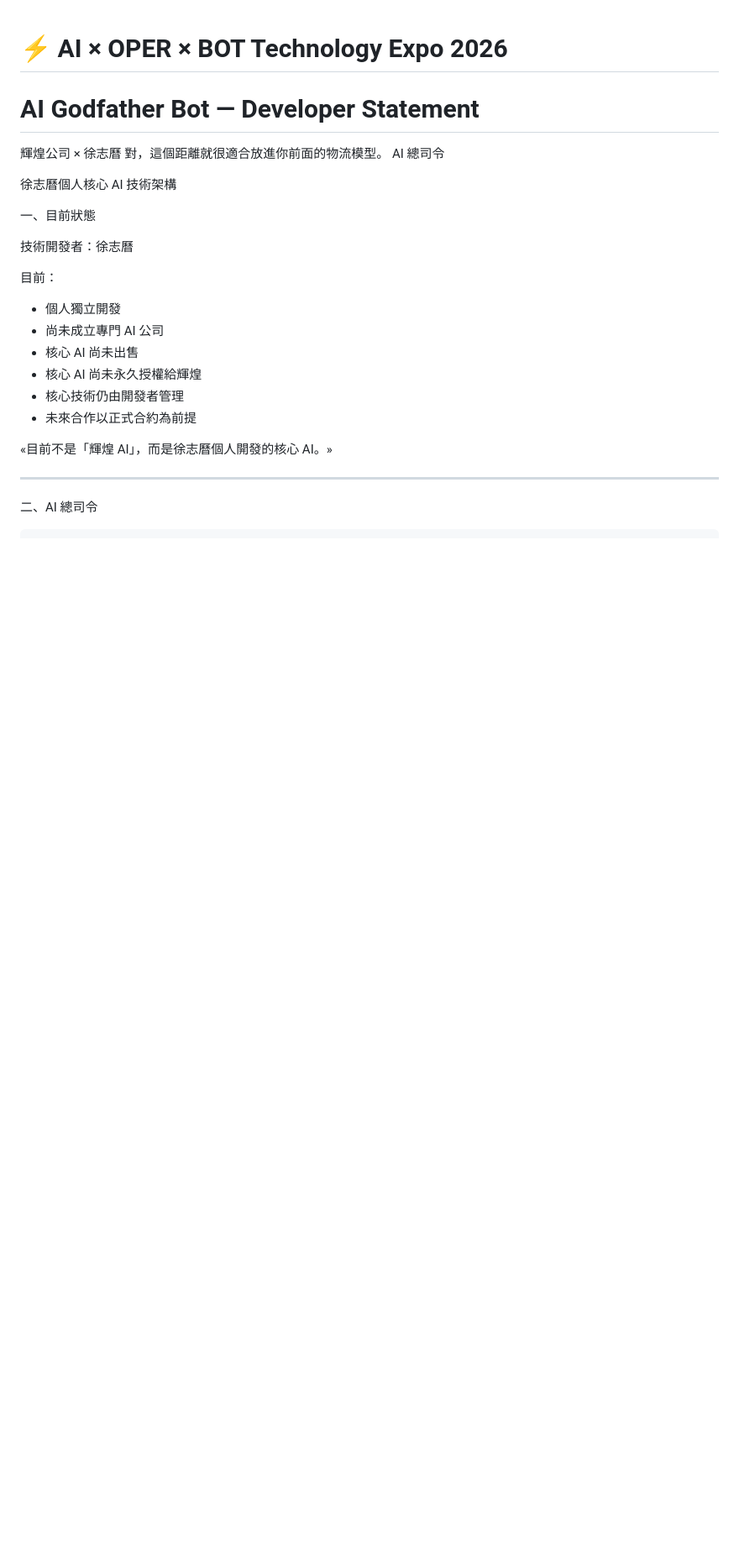
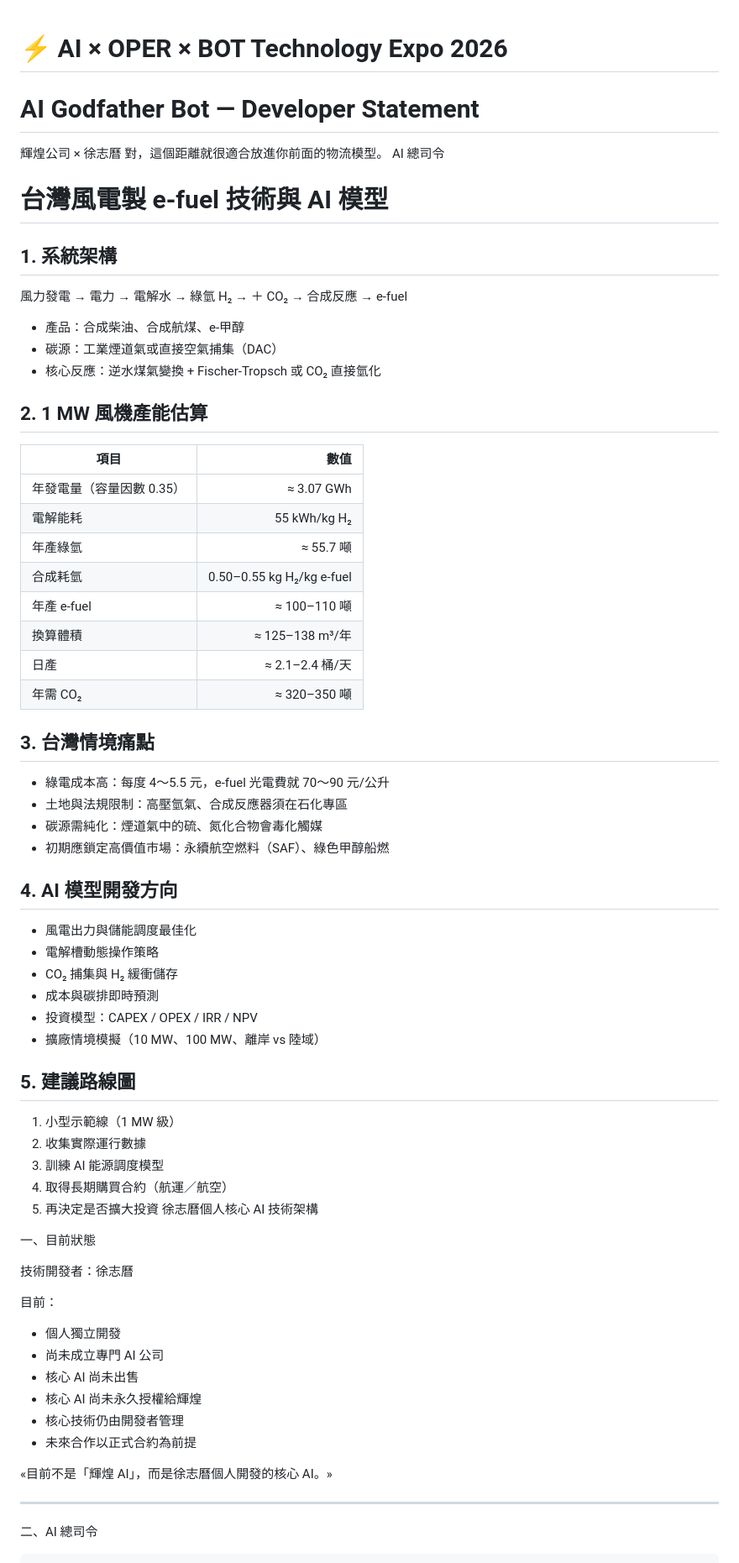
Before and after one commit to Wshao777/Lightning-Expo-2026-Taichung, a Markdown page: README.md, the part around the change. Shown at 84% size. Drawn GitHub-style; blank space fills up the shorter version.

```diff
--- a/README.md
+++ b/README.md
@@ -3,7 +3,52 @@
 輝煌公司 × 徐志曆
 對，這個距離就很適合放進你前面的物流模型。
 AI 總司令
-
+# 台灣風電製 e-fuel 技術與 AI 模型
+
+## 1. 系統架構
+
+風力發電 → 電力 → 電解水 → 綠氫 H₂ → ＋ CO₂ → 合成反應 → e-fuel
+
+- 產品：合成柴油、合成航煤、e-甲醇
+- 碳源：工業煙道氣或直接空氣捕集（DAC）
+- 核心反應：逆水煤氣變換 + Fischer-Tropsch 或 CO₂ 直接氫化
+
+## 2. 1 MW 風機產能估算
+
+| 項目 | 數值 |
+|---|---:|
+| 年發電量（容量因數 0.35） | ≈ 3.07 GWh |
+| 電解能耗 | 55 kWh/kg H₂ |
+| 年產綠氫 | ≈ 55.7 噸 |
+| 合成耗氫 | 0.50–0.55 kg H₂/kg e-fuel |
+| 年產 e-fuel | ≈ 100–110 噸 |
+| 換算體積 | ≈ 125–138 m³/年 |
+| 日產 | ≈ 2.1–2.4 桶/天 |
+| 年需 CO₂ | ≈ 320–350 噸 |
+
+## 3. 台灣情境痛點
+
+- 綠電成本高：每度 4～5.5 元，e-fuel 光電費就 70～90 元/公升
+- 土地與法規限制：高壓氫氣、合成反應器須在石化專區
+- 碳源需純化：煙道氣中的硫、氮化合物會毒化觸媒
+- 初期應鎖定高價值市場：永續航空燃料（SAF）、綠色甲醇船燃
+
+## 4. AI 模型開發方向
+
+- 風電出力與儲能調度最佳化
+- 電解槽動態操作策略
+- CO₂ 捕集與 H₂ 緩衝儲存
+- 成本與碳排即時預測
+- 投資模型：CAPEX / OPEX / IRR / NPV
+- 擴廠情境模擬（10 MW、100 MW、離岸 vs 陸域）
+
+## 5. 建議路線圖
+
+1. 小型示範線（1 MW 級）
+2. 收集實際運行數據
+3. 訓練 AI 能源調度模型
+4. 取得長期購買合約（航運／航空）
+5. 再決定是否擴大投資
 徐志曆個人核心 AI 技術架構
 
 一、目前狀態
```
